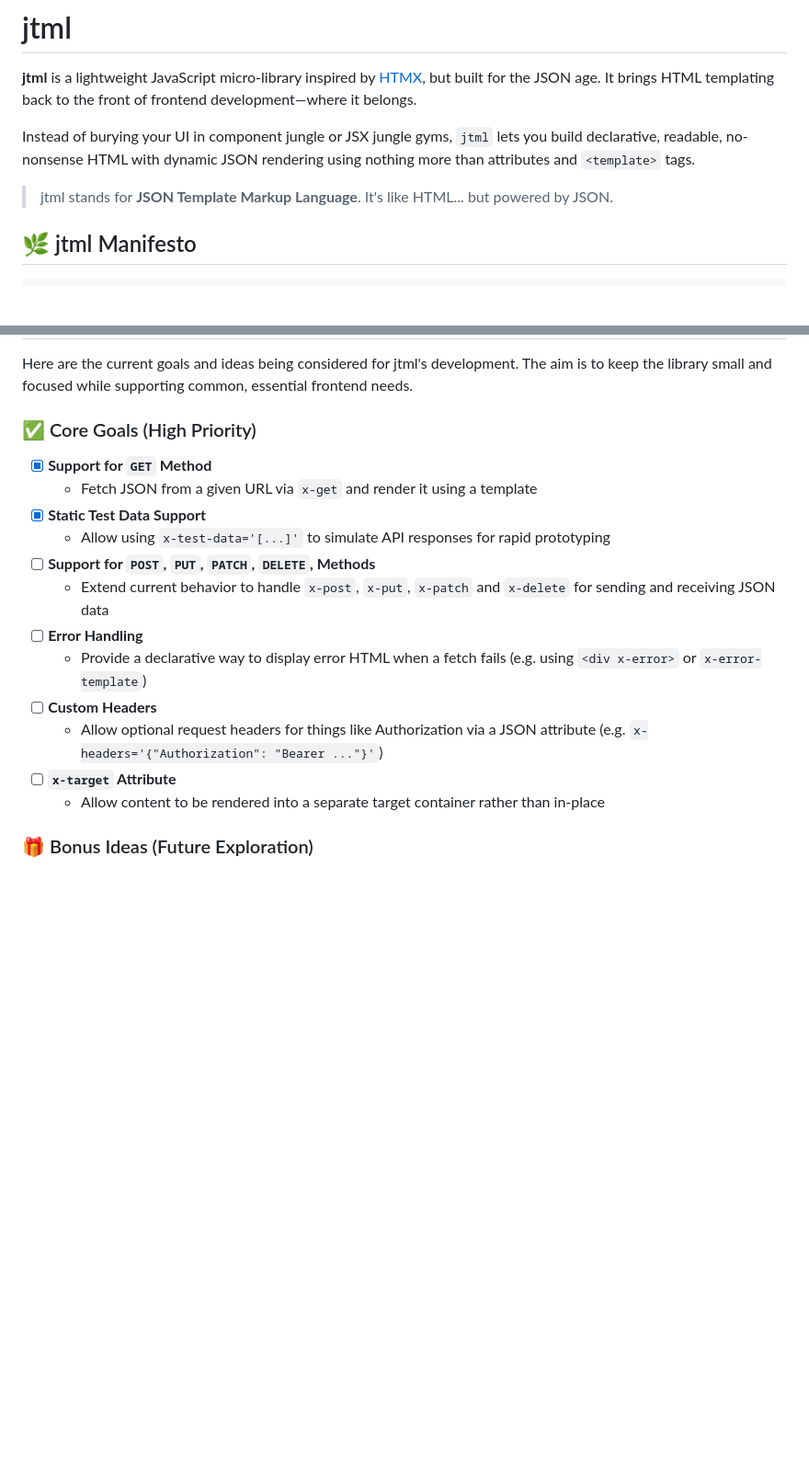
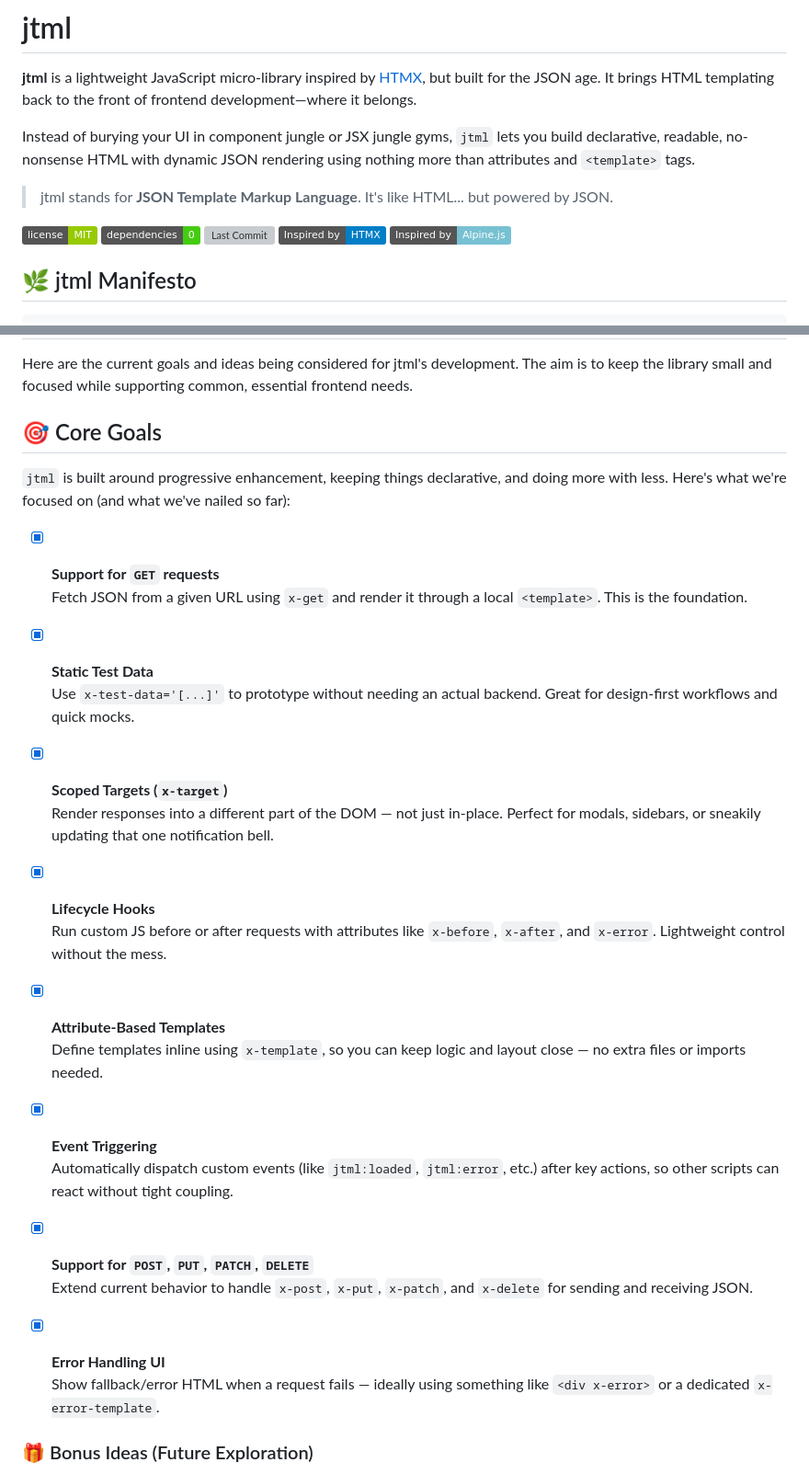
Before and after one commit to OneHundredThousand/jtml, a Markdown page: README.md, 2 parts joined by grey strips. Shown: that part at 92% size. GitHub-like rendering; badges without logos; blank space fills up the shorter version; grey boxes are pictures that could not be loaded.

```diff
--- a/README.md
+++ b/README.md
@@ -5,6 +5,12 @@
 Instead of burying your UI in component jungle or JSX jungle gyms, `jtml` lets you build declarative, readable, no-nonsense HTML with dynamic JSON rendering using nothing more than attributes and `<template>` tags.
 
 > jtml stands for **JSON Template Markup Language**. It's like HTML... but powered by JSON.
+
+![License](https://img.shields.io/badge/license-MIT-green)
+![Dependencies](https://img.shields.io/badge/dependencies-0-brightgreen)
+![Last Commit](https://img.shields.io/github/last-commit/YOUR_USER/YOUR_REPO)
+![Inspired by HTMX](https://img.shields.io/badge/Inspired%20by-HTMX-blue)
+![Inspired by Alpine.js](https://img.shields.io/badge/Inspired%20by-Alpine.js-77C1D2)
 
 ## 🌿 jtml Manifesto
 
@@ -148,20 +154,34 @@ This project is a collaboration between human creativity and OpenAI’s ChatGPT.
 
 Here are the current goals and ideas being considered for jtml's development. The aim is to keep the library small and focused while supporting common, essential frontend needs.
 
-### ✅ Core Goals (High Priority)
+## 🎯 Core Goals
 
-- [x] **Support for `GET` Method**
-  - Fetch JSON from a given URL via `x-get` and render it using a template
-- [x] **Static Test Data Support**
-  - Allow using `x-test-data='[...]'` to simulate API responses for rapid prototyping
-- [ ] **Support for `POST`, `PUT`, `PATCH`, `DELETE`,  Methods**
-  - Extend current behavior to handle `x-post`, `x-put`, `x-patch` and `x-delete` for sending and receiving JSON data
-- [ ] **Error Handling**
-  - Provide a declarative way to display error HTML when a fetch fails (e.g. using `<div x-error>` or `x-error-template`)
-- [ ] **Custom Headers**
-  - Allow optional request headers for things like Authorization via a JSON attribute (e.g. `x-headers='{"Authorization": "Bearer ..."}'`)
-- [ ] **`x-target` Attribute**
-  - Allow content to be rendered into a separate target container rather than in-place
+`jtml` is built around progressive enhancement, keeping things declarative, and doing more with less. Here's what we're focused on (and what we've nailed so far):
+
+- [x] **Support for `GET` requests**
+  Fetch JSON from a given URL using `x-get` and render it through a local `<template>`. This is the foundation.
+
+- [x] **Static Test Data**
+  Use `x-test-data='[...]'` to prototype without needing an actual backend. Great for design-first workflows and quick mocks.
+
+- [x] **Scoped Targets (`x-target`)**
+  Render responses into a different part of the DOM — not just in-place. Perfect for modals, sidebars, or sneakily updating that one notification bell.
+
+- [x] **Lifecycle Hooks**
+  Run custom JS before or after requests with attributes like `x-before`, `x-after`, and `x-error`. Lightweight control without the mess.
+
+- [x] **Attribute-Based Templates**
+  Define templates inline using `x-template`, so you can keep logic and layout close — no extra files or imports needed.
+
+- [x] **Event Triggering**
+  Automatically dispatch custom events (like `jtml:loaded`, `jtml:error`, etc.) after key actions, so other scripts can react without tight coupling.
+
+- [x] **Support for `POST`, `PUT`, `PATCH`, `DELETE`**
+  Extend current behavior to handle `x-post`, `x-put`, `x-patch`, and `x-delete` for sending and receiving JSON.
+
+- [x] **Error Handling UI**
+  Show fallback/error HTML when a request fails — ideally using something like `<div x-error>` or a dedicated `x-error-template`.
+
 
 ### 🎁 Bonus Ideas (Future Exploration)
 
```
Also changed, not shown: other parts of README.md (+1 -1 lines).
